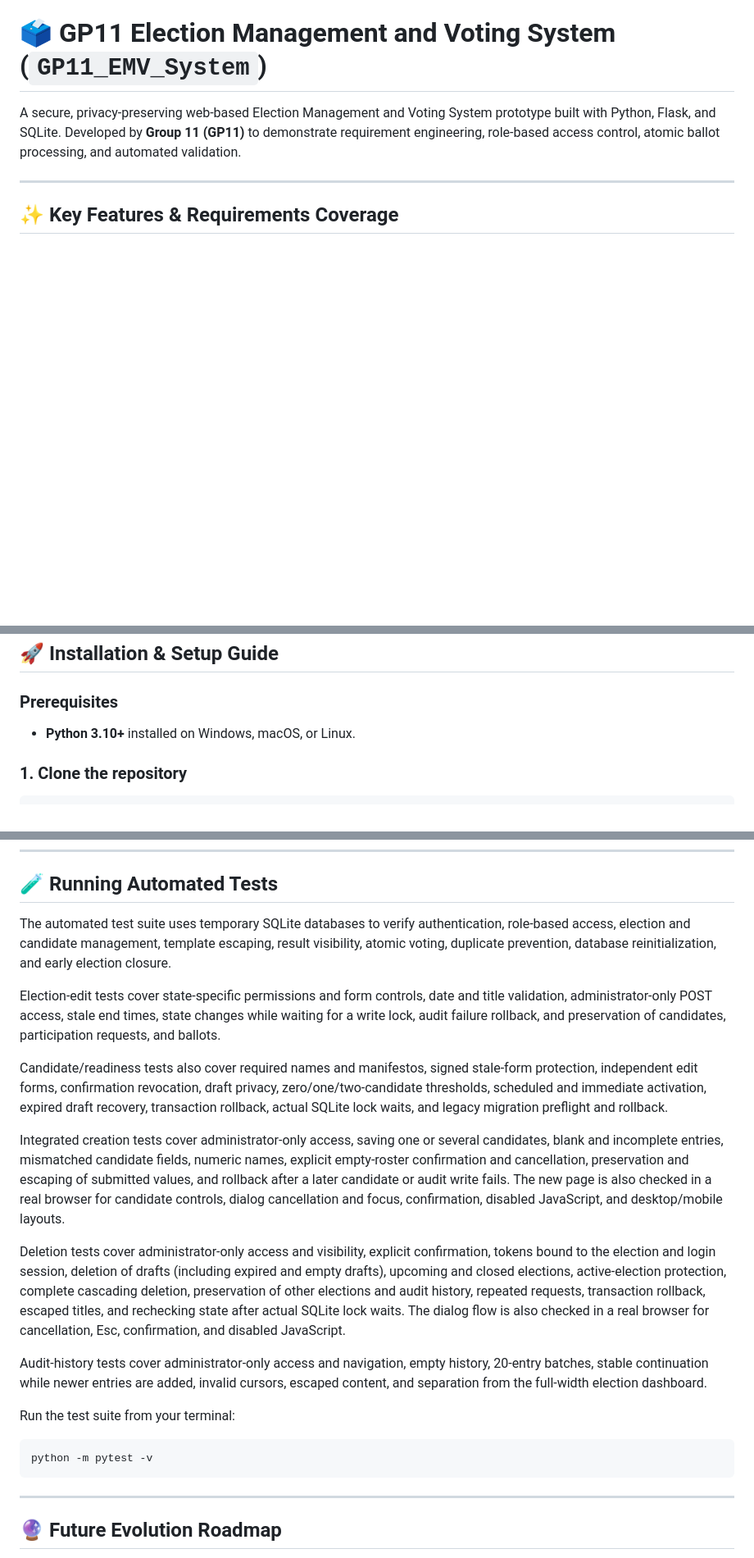
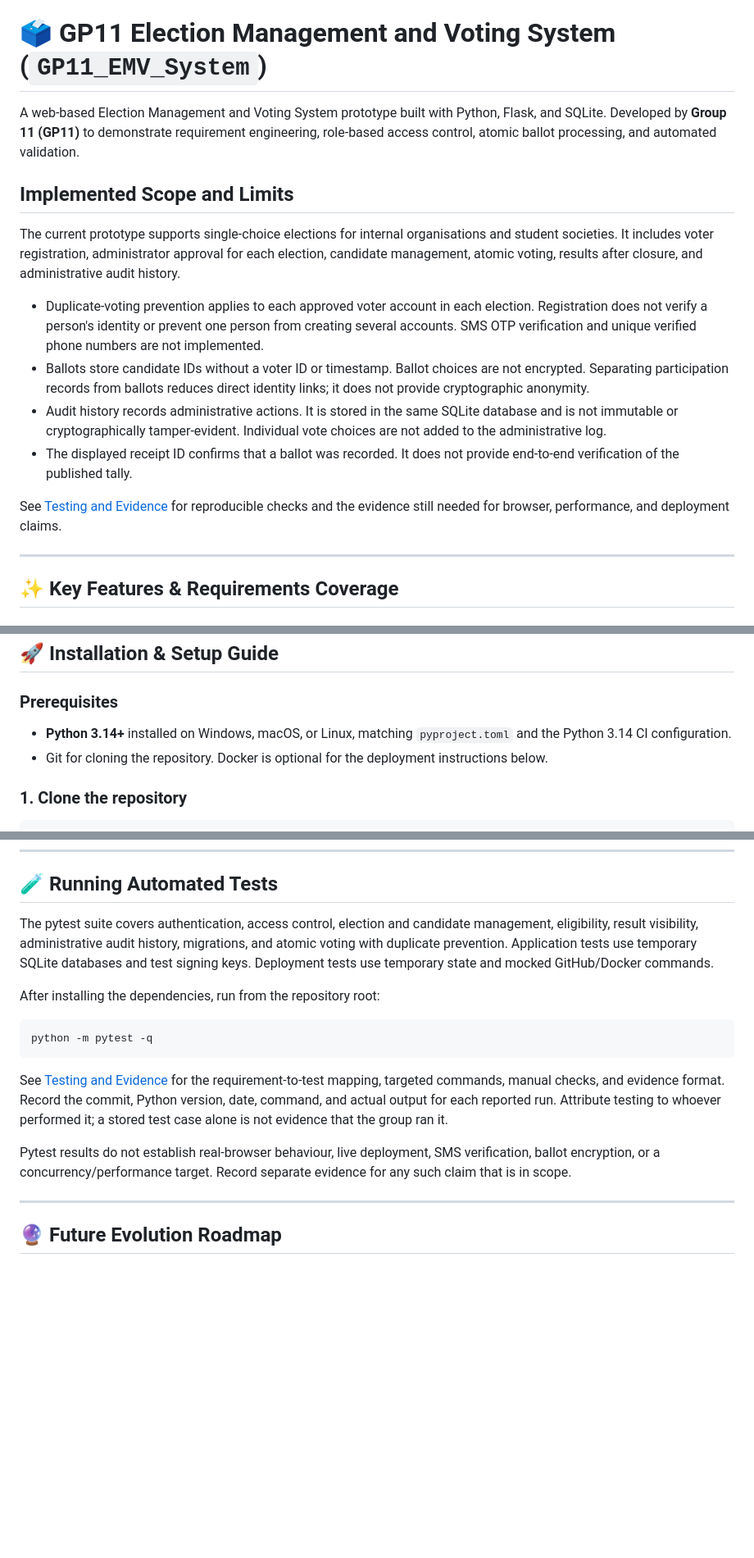
Before and after one commit to EthanMok4268/GP11_EMV_System, a Markdown page: README.md, 3 parts joined by grey strips. Shown at 82% size. Drawn GitHub-style; blank space fills up the shorter version.

Commit message:
docs: clarify prototype scope and setup

````diff
--- a/README.md
+++ b/README.md
@@ -1,6 +1,17 @@
 # 🗳️ GP11 Election Management and Voting System (`GP11_EMV_System`)
 
-A secure, privacy-preserving web-based Election Management and Voting System prototype built with Python, Flask, and SQLite. Developed by **Group 11 (GP11)** to demonstrate requirement engineering, role-based access control, atomic ballot processing, and automated validation.
+A web-based Election Management and Voting System prototype built with Python, Flask, and SQLite. Developed by **Group 11 (GP11)** to demonstrate requirement engineering, role-based access control, atomic ballot processing, and automated validation.
+
+## Implemented Scope and Limits
+
+The current prototype supports single-choice elections for internal organisations and student societies. It includes voter registration, administrator approval for each election, candidate management, atomic voting, results after closure, and administrative audit history.
+
+* Duplicate-voting prevention applies to each approved voter account in each election. Registration does not verify a person's identity or prevent one person from creating several accounts. SMS OTP verification and unique verified phone numbers are not implemented.
+* Ballots store candidate IDs without a voter ID or timestamp. Ballot choices are not encrypted. Separating participation records from ballots reduces direct identity links; it does not provide cryptographic anonymity.
+* Audit history records administrative actions. It is stored in the same SQLite database and is not immutable or cryptographically tamper-evident. Individual vote choices are not added to the administrative log.
+* The displayed receipt ID confirms that a ballot was recorded. It does not provide end-to-end verification of the published tally.
+
+See [Testing and Evidence](docs/TESTING.md) for reproducible checks and the evidence still needed for browser, performance, and deployment claims.
 
 ---
 
@@ -128,7 +139,8 @@ Set a new private `SECRET_KEY` when upgrading from the version with a built-in s
 ## 🚀 Installation & Setup Guide
 
 ### Prerequisites
-* **Python 3.10+** installed on Windows, macOS, or Linux.
+* **Python 3.14+** installed on Windows, macOS, or Linux, matching `pyproject.toml` and the Python 3.14 CI configuration.
+* Git for cloning the repository. Docker is optional for the deployment instructions below.
 
 ### 1. Clone the repository
 ```powershell
@@ -364,22 +376,16 @@ Deployment tests use temporary state directories and mocked GitHub/Docker comman
 
 ## 🧪 Running Automated Tests
 
-The automated test suite uses temporary SQLite databases to verify authentication, role-based access, election and candidate management, template escaping, result visibility, atomic voting, duplicate prevention, database reinitialization, and early election closure.
+The pytest suite covers authentication, access control, election and candidate management, eligibility, result visibility, administrative audit history, migrations, and atomic voting with duplicate prevention. Application tests use temporary SQLite databases and test signing keys. Deployment tests use temporary state and mocked GitHub/Docker commands.
 
-Election-edit tests cover state-specific permissions and form controls, date and title validation, administrator-only POST access, stale end times, state changes while waiting for a write lock, audit failure rollback, and preservation of candidates, participation requests, and ballots.
+After installing the dependencies, run from the repository root:
+```powershell
+python -m pytest -q
+```
 
-Candidate/readiness tests also cover required names and manifestos, signed stale-form protection, independent edit forms, confirmation revocation, draft privacy, zero/one/two-candidate thresholds, scheduled and immediate activation, expired draft recovery, transaction rollback, actual SQLite lock waits, and legacy migration preflight and rollback.
+See [Testing and Evidence](docs/TESTING.md) for the requirement-to-test mapping, targeted commands, manual checks, and evidence format. Record the commit, Python version, date, command, and actual output for each reported run. Attribute testing to whoever performed it; a stored test case alone is not evidence that the group ran it.
 
-Integrated creation tests cover administrator-only access, saving one or several candidates, blank and incomplete entries, mismatched candidate fields, numeric names, explicit empty-roster confirmation and cancellation, preservation and escaping of submitted values, and rollback after a later candidate or audit write fails. The new page is also checked in a real browser for candidate controls, dialog cancellation and focus, confirmation, disabled JavaScript, and desktop/mobile layouts.
-
-Deletion tests cover administrator-only access and visibility, explicit confirmation, tokens bound to the election and login session, deletion of drafts (including expired and empty drafts), upcoming and closed elections, active-election protection, complete cascading deletion, preservation of other elections and audit history, repeated requests, transaction rollback, escaped titles, and rechecking state after actual SQLite lock waits. The dialog flow is also checked in a real browser for cancellation, Esc, confirmation, and disabled JavaScript.
-
-Audit-history tests cover administrator-only access and navigation, empty history, 20-entry batches, stable continuation while newer entries are added, invalid cursors, escaped content, and separation from the full-width election dashboard.
-
-Run the test suite from your terminal:
-```powershell
-python -m pytest -v
-```
+Pytest results do not establish real-browser behaviour, live deployment, SMS verification, ballot encryption, or a concurrency/performance target. Record separate evidence for any such claim that is in scope.
 
 ---
 
````
Also changed, not shown: other parts of README.md (+5 -5 lines).
